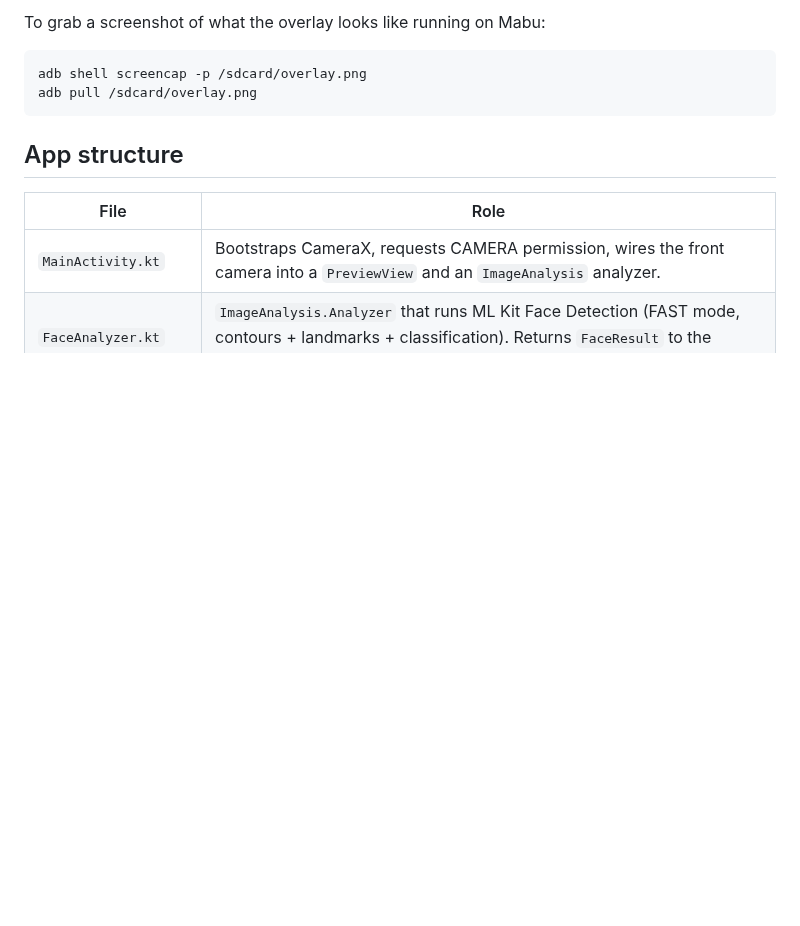
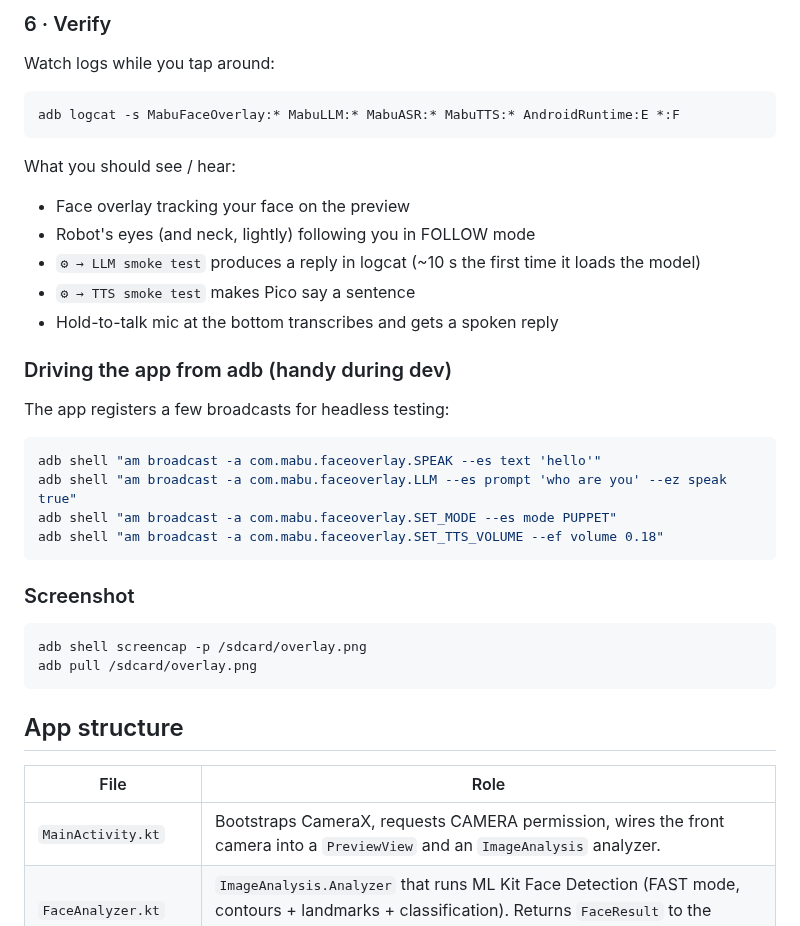
Before and after one commit to kendrick90/Mabu, a Markdown page: mabu-android/README.md, the part around one of its changes. Drawn GitHub-style; blank space fills up the shorter version.

````diff
--- a/mabu-android/README.md
+++ b/mabu-android/README.md
@@ -52,6 +112,34 @@ adb logcat -s MabuFaceOverlay:* FaceAnalyzer:* AndroidRuntime:E *:F
 ```
 
-To grab a screenshot of what the overlay looks like running on Mabu:
+### 6 · Verify
+
+Watch logs while you tap around:
+
+```powershell
+adb logcat -s MabuFaceOverlay:* MabuLLM:* MabuASR:* MabuTTS:* AndroidRuntime:E *:F
+```
+
+What you should see / hear:
+
+- Face overlay tracking your face on the preview
+- Robot's eyes (and neck, lightly) following you in FOLLOW mode
+- `⚙ → LLM smoke test` produces a reply in logcat (~10 s the first time
+  it loads the model)
+- `⚙ → TTS smoke test` makes Pico say a sentence
+- Hold-to-talk mic at the bottom transcribes and gets a spoken reply
+
+### Driving the app from adb (handy during dev)
+
+The app registers a few broadcasts for headless testing:
+
+```powershell
+adb shell "am broadcast -a com.mabu.faceoverlay.SPEAK --es text 'hello'"
+adb shell "am broadcast -a com.mabu.faceoverlay.LLM --es prompt 'who are you' --ez speak true"
+adb shell "am broadcast -a com.mabu.faceoverlay.SET_MODE --es mode PUPPET"
+adb shell "am broadcast -a com.mabu.faceoverlay.SET_TTS_VOLUME --ef volume 0.18"
+```
+
+### Screenshot
 
 ```powershell
 adb shell screencap -p /sdcard/overlay.png
````
Also changed, not shown: other parts of mabu-android/README.md (+82 -22 lines).
